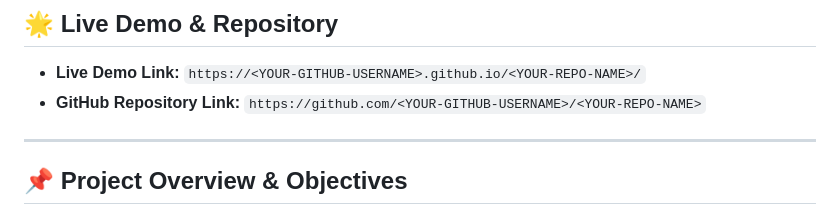
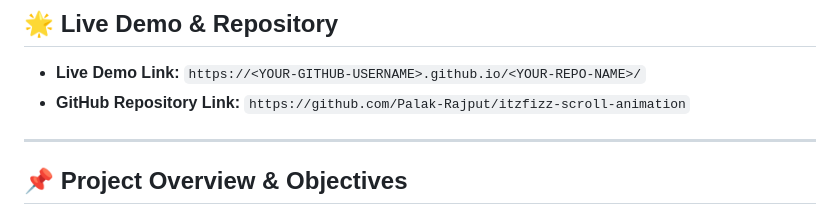
Before and after one commit to Palak-Rajput/itzfizz-scroll-animation, a Markdown page: README.md, the part around the change. Rendered like a GitHub page.

```diff
--- a/README.md
+++ b/README.md
@@ -13,7 +13,7 @@
 
 ## 🌟 Live Demo & Repository
 - **Live Demo Link:** `https://<YOUR-GITHUB-USERNAME>.github.io/<YOUR-REPO-NAME>/`
-- **GitHub Repository Link:** `https://github.com/<YOUR-GITHUB-USERNAME>/<YOUR-REPO-NAME>`
+- **GitHub Repository Link:** `https://github.com/Palak-Rajput/itzfizz-scroll-animation`
 
 ---
 
```
